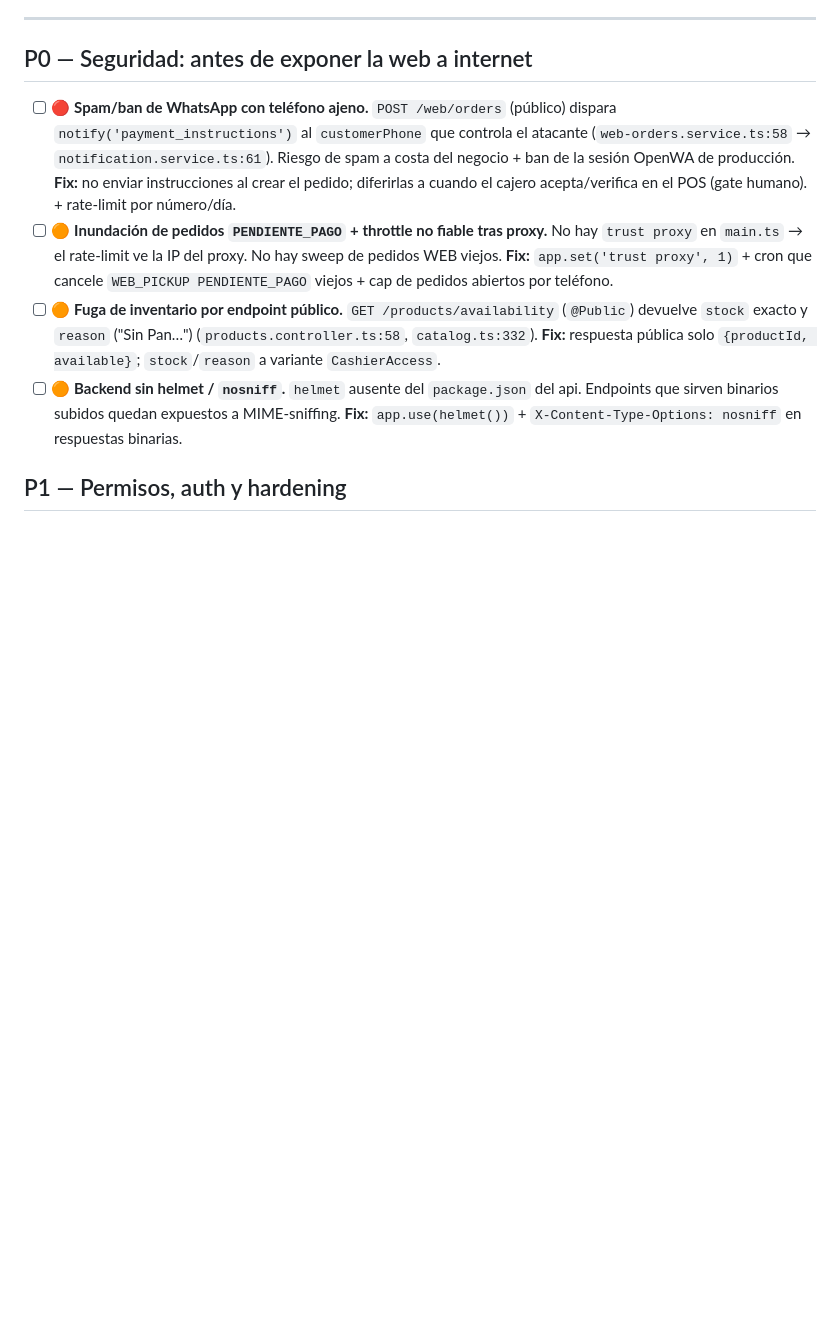
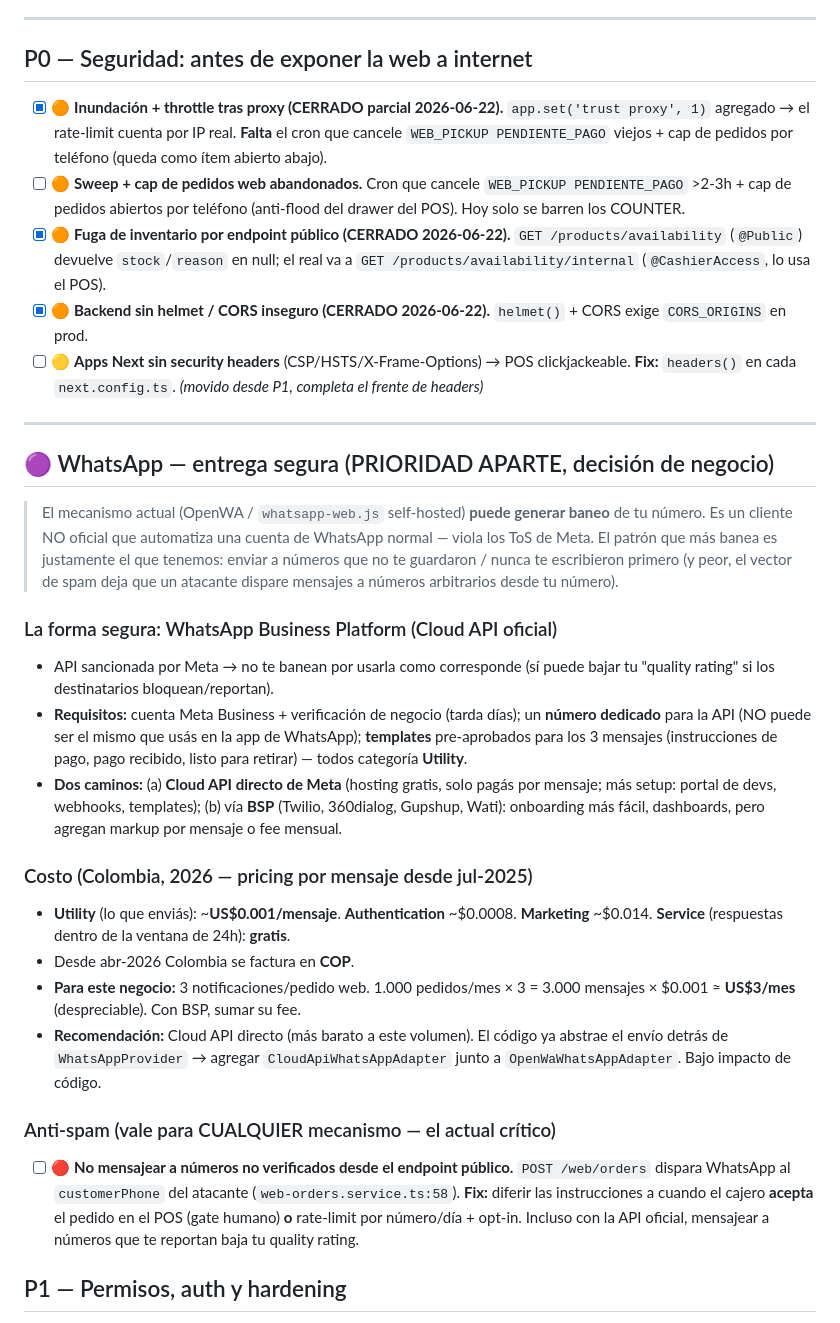
Before and after one commit to cristianvelezq1551/pos-tercos, a Markdown page: backlog-auditoria.md, the part around the change. Rendered like a GitHub page; blank space fills up the shorter version.

Commit message:
docs: backlog — WhatsApp entrega segura (API oficial + costo) + estado P0
Co-Authored-By: Claude Fable 5 <noreply@anthropic.com>

```diff
--- a/backlog-auditoria.md
+++ b/backlog-auditoria.md
@@ -9,10 +9,52 @@
 
 ## P0 — Seguridad: antes de exponer la web a internet
 
-- [ ] 🔴 **Spam/ban de WhatsApp con teléfono ajeno.** `POST /web/orders` (público) dispara `notify('payment_instructions')` al `customerPhone` que controla el atacante (`web-orders.service.ts:58` → `notification.service.ts:61`). Riesgo de spam a costa del negocio + ban de la sesión OpenWA de producción. **Fix:** no enviar instrucciones al crear el pedido; diferirlas a cuando el cajero acepta/verifica en el POS (gate humano). + rate-limit por número/día.
-- [ ] 🟠 **Inundación de pedidos `PENDIENTE_PAGO` + throttle no fiable tras proxy.** No hay `trust proxy` en `main.ts` → el rate-limit ve la IP del proxy. No hay sweep de pedidos WEB viejos. **Fix:** `app.set('trust proxy', 1)` + cron que cancele `WEB_PICKUP PENDIENTE_PAGO` viejos + cap de pedidos abiertos por teléfono.
-- [ ] 🟠 **Fuga de inventario por endpoint público.** `GET /products/availability` (`@Public`) devuelve `stock` exacto y `reason` ("Sin Pan…") (`products.controller.ts:58`, `catalog.ts:332`). **Fix:** respuesta pública solo `{productId, available}`; `stock`/`reason` a variante `CashierAccess`.
-- [ ] 🟠 **Backend sin helmet / `nosniff`.** `helmet` ausente del `package.json` del api. Endpoints que sirven binarios subidos quedan expuestos a MIME-sniffing. **Fix:** `app.use(helmet())` + `X-Content-Type-Options: nosniff` en respuestas binarias.
+- [x] 🟠 **Inundación + throttle tras proxy (CERRADO parcial 2026-06-22).** `app.set('trust proxy', 1)` agregado → el rate-limit cuenta por IP real. **Falta** el cron que cancele `WEB_PICKUP PENDIENTE_PAGO` viejos + cap de pedidos por teléfono (queda como ítem abierto abajo).
+- [ ] 🟠 **Sweep + cap de pedidos web abandonados.** Cron que cancele `WEB_PICKUP PENDIENTE_PAGO` >2-3h + cap de pedidos abiertos por teléfono (anti-flood del drawer del POS). Hoy solo se barren los COUNTER.
+- [x] 🟠 **Fuga de inventario por endpoint público (CERRADO 2026-06-22).** `GET /products/availability` (`@Public`) devuelve `stock`/`reason` en null; el real va a `GET /products/availability/internal` (`@CashierAccess`, lo usa el POS).
+- [x] 🟠 **Backend sin helmet / CORS inseguro (CERRADO 2026-06-22).** `helmet()` + CORS exige `CORS_ORIGINS` en prod.
+- [ ] 🟡 **Apps Next sin security headers** (CSP/HSTS/X-Frame-Options) → POS clickjackeable. **Fix:** `headers()` en cada `next.config.ts`. *(movido desde P1, completa el frente de headers)*
+
+---
+
+## 🟣 WhatsApp — entrega segura (PRIORIDAD APARTE, decisión de negocio)
+
+> El mecanismo actual (OpenWA / `whatsapp-web.js` self-hosted) **puede generar
+> baneo** de tu número. Es un cliente NO oficial que automatiza una cuenta de
+> WhatsApp normal — viola los ToS de Meta. El patrón que más banea es
+> justamente el que tenemos: enviar a números que no te guardaron / nunca te
+> escribieron primero (y peor, el vector de spam deja que un atacante dispare
+> mensajes a números arbitrarios desde tu número).
+
+### La forma segura: WhatsApp Business Platform (Cloud API oficial)
+- API sancionada por Meta → no te banean por usarla como corresponde (sí puede
+  bajar tu "quality rating" si los destinatarios bloquean/reportan).
+- **Requisitos:** cuenta Meta Business + verificación de negocio (tarda días);
+  un **número dedicado** para la API (NO puede ser el mismo que usás en la app
+  de WhatsApp); **templates** pre-aprobados para los 3 mensajes (instrucciones
+  de pago, pago recibido, listo para retirar) — todos categoría **Utility**.
+- **Dos caminos:** (a) **Cloud API directo de Meta** (hosting gratis, solo pagás
+  por mensaje; más setup: portal de devs, webhooks, templates); (b) vía **BSP**
+  (Twilio, 360dialog, Gupshup, Wati): onboarding más fácil, dashboards, pero
+  agregan markup por mensaje o fee mensual.
+
+### Costo (Colombia, 2026 — pricing por mensaje desde jul-2025)
+- **Utility** (lo que enviás): ~**US$0.001/mensaje**. **Authentication** ~$0.0008.
+  **Marketing** ~$0.014. **Service** (respuestas dentro de la ventana de 24h): **gratis**.
+- Desde abr-2026 Colombia se factura en **COP**.
+- **Para este negocio:** 3 notificaciones/pedido web. 1.000 pedidos/mes × 3 =
+  3.000 mensajes × $0.001 ≈ **US$3/mes** (despreciable). Con BSP, sumar su fee.
+- **Recomendación:** Cloud API directo (más barato a este volumen). El código ya
+  abstrae el envío detrás de `WhatsAppProvider` → agregar `CloudApiWhatsAppAdapter`
+  junto a `OpenWaWhatsAppAdapter`. Bajo impacto de código.
+
+### Anti-spam (vale para CUALQUIER mecanismo — el actual crítico)
+- [ ] 🔴 **No mensajear a números no verificados desde el endpoint público.**
+  `POST /web/orders` dispara WhatsApp al `customerPhone` del atacante
+  (`web-orders.service.ts:58`). **Fix:** diferir las instrucciones a cuando el
+  cajero **acepta** el pedido en el POS (gate humano) **o** rate-limit por
+  número/día + opt-in. Incluso con la API oficial, mensajear a números que te
+  reportan baja tu quality rating.
 
 ## P1 — Permisos, auth y hardening
 
```
